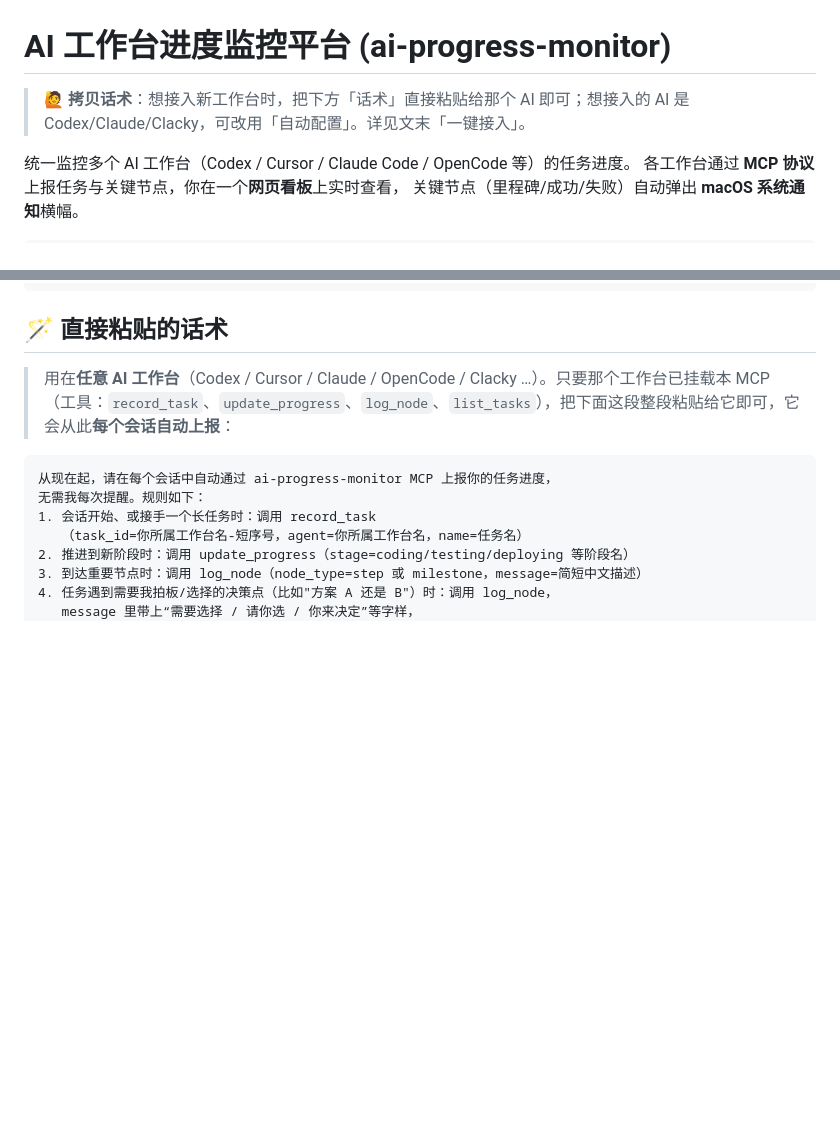
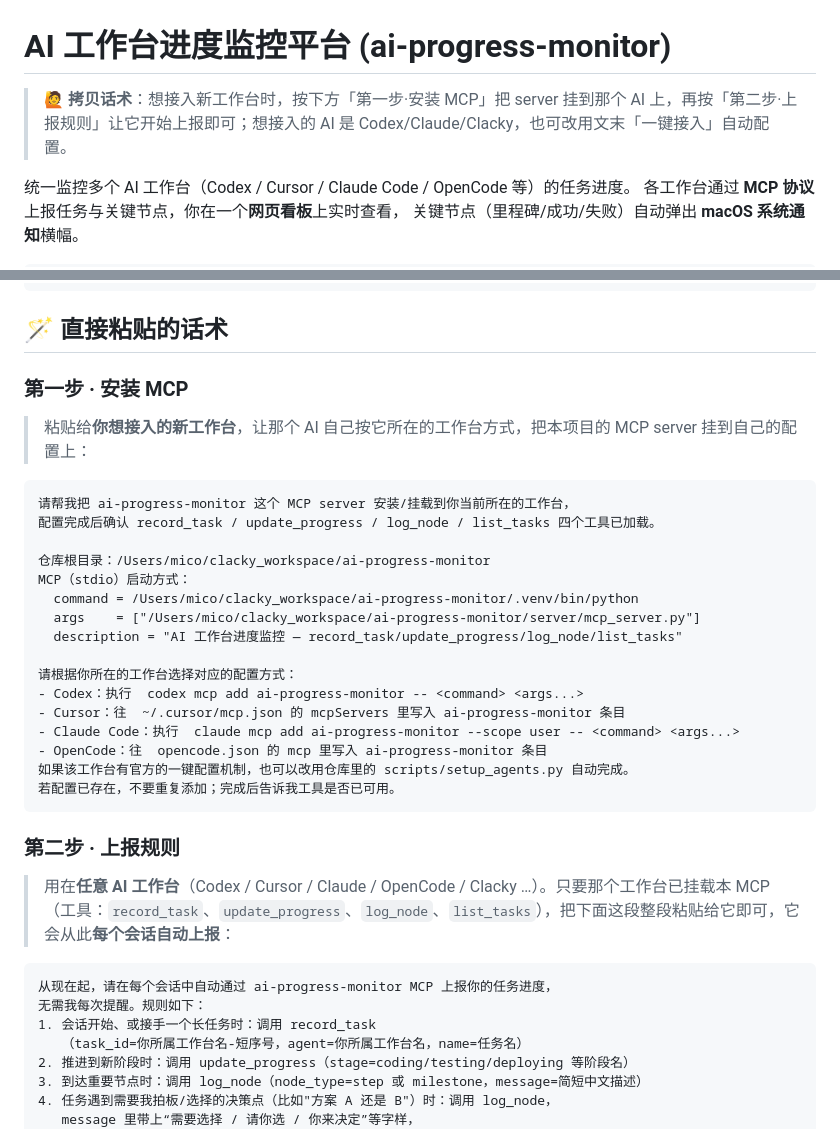
Before and after one commit to mxppxm/ai-progress-monitor, a Markdown page: README.md, 2 parts joined by grey strips. Drawn GitHub-style; blank space fills up the shorter version.

Commit message:
docs: add install-MCP prompt for onboarding new workspaces
- 新增「第一步·安装 MCP」话术: 粘贴给目标工作台 AI, 让它按自身类型配置挂载 MCP
- 直接粘贴的话术拆为 第一步·安装 / 第二步·上报规则
- 更新顶部引导与一键接入文案

````diff
--- a/README.md
+++ b/README.md
@@ -1,6 +1,6 @@
 # AI 工作台进度监控平台 (ai-progress-monitor)
 
-> 🙋 **拷贝话术**：想接入新工作台时，把下方「话术」直接粘贴给那个 AI 即可；想接入的 AI 是 Codex/Claude/Clacky，可改用「自动配置」。详见文末「一键接入」。
+> 🙋 **拷贝话术**：想接入新工作台时，按下方「第一步·安装 MCP」把 server 挂到那个 AI 上，再按「第二步·上报规则」让它开始上报即可；想接入的 AI 是 Codex/Claude/Clacky，也可改用文末「一键接入」自动配置。
 
 统一监控多个 AI 工作台（Codex / Cursor / Claude Code / OpenCode 等）的任务进度。
 各工作台通过 **MCP 协议**上报任务与关键节点，你在一个**网页看板**上实时查看，
@@ -20,6 +20,31 @@ OpenCode┘                                                  │
 ```
 
 ## 🪄 直接粘贴的话术
+
+### 第一步 · 安装 MCP
+
+> 粘贴给**你想接入的新工作台**，让那个 AI 自己按它所在的工作台方式，把本项目的 MCP server 挂到自己的配置上：
+
+```
+请帮我把 ai-progress-monitor 这个 MCP server 安装/挂载到你当前所在的工作台，
+配置完成后确认 record_task / update_progress / log_node / list_tasks 四个工具已加载。
+
+仓库根目录：/Users/mico/clacky_workspace/ai-progress-monitor
+MCP（stdio）启动方式：
+  command = /Users/mico/clacky_workspace/ai-progress-monitor/.venv/bin/python
+  args    = ["/Users/mico/clacky_workspace/ai-progress-monitor/server/mcp_server.py"]
+  description = "AI 工作台进度监控 — record_task/update_progress/log_node/list_tasks"
+
+请根据你所在的工作台选择对应的配置方式：
+- Codex：执行  codex mcp add ai-progress-monitor -- <command> <args...>
+- Cursor：往  ~/.cursor/mcp.json 的 mcpServers 里写入 ai-progress-monitor 条目
+- Claude Code：执行  claude mcp add ai-progress-monitor --scope user -- <command> <args...>
+- OpenCode：往  opencode.json 的 mcp 里写入 ai-progress-monitor 条目
+如果该工作台有官方的一键配置机制，也可以改用仓库里的 scripts/setup_agents.py 自动完成。
+若配置已存在，不要重复添加；完成后告诉我工具是否已可用。
+```
+
+### 第二步 · 上报规则
 
 > 用在**任意 AI 工作台**（Codex / Cursor / Claude / OpenCode / Clacky …）。只要那个工作台已挂载本 MCP（工具：`record_task`、`update_progress`、`log_node`、`list_tasks`），把下面这段整段粘贴给它即可，它会从此**每个会话自动上报**：
 
````
